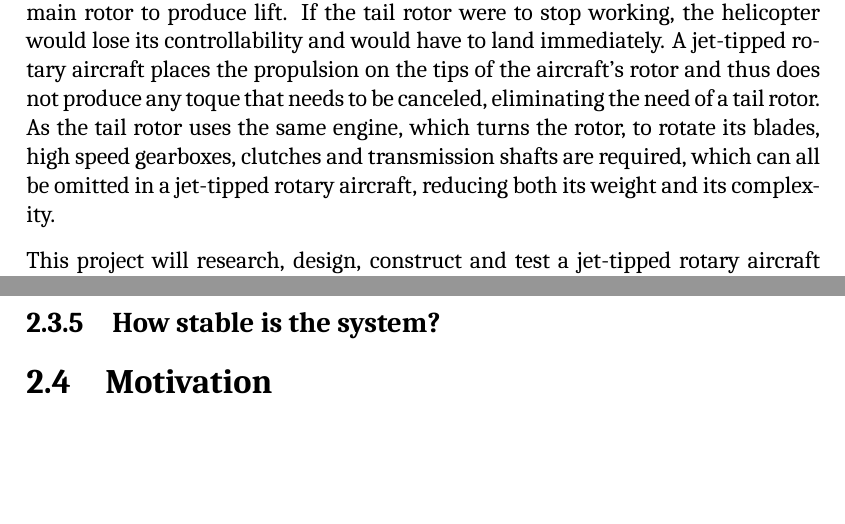
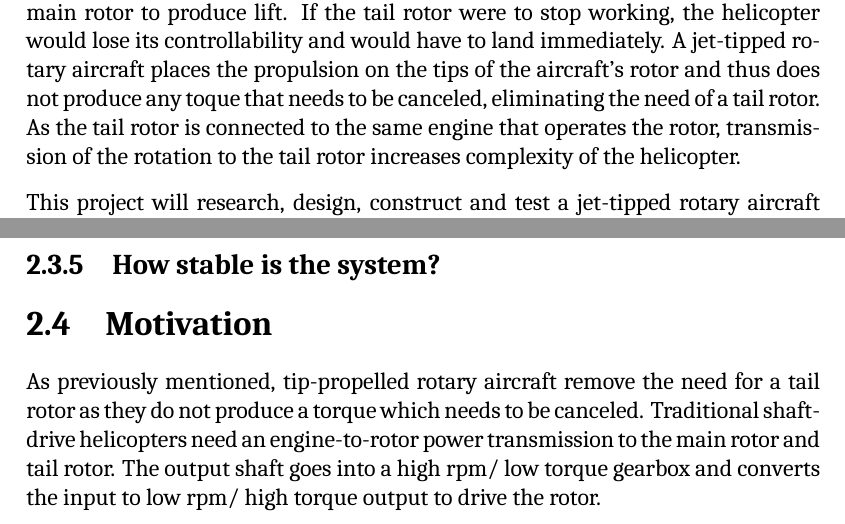
Before and after one commit to Rayde29/RaydeKruger-JournalSkripsie, a LaTeX thesis (Skripsie-Proposal.tex, which reads chaps-main/chap-intro.tex, chaps-main/chap-scope.tex): two parts of pages 11 and 14 of 18, joined at a grey line, cut so that both start at the same text, the shorter picture padded with empty space. Compiled offline with XeLaTeX; a missing font is replaced by an installed copy or a similar font.

Commit message:
Updated scope

```diff
--- a/chaps-main/chap-intro.tex
+++ b/chaps-main/chap-intro.tex
@@ -2,12 +2,13 @@
 
 \section{Background}
 
-    Helicopters are said to be the only aircraft that, since its conception, has saved more lives than they have taken. Their  high level of mobility, vertical take off and landings and their ability to hover give helicopters great versatility. Helicopters are the most common example of a rotary aircraft and are used in environments ranging from rocky, mountainous to stormy seas. With such high stakes it is vital to minimize points of potential failure. One of these failure points is the helicopter's tail rotor. It is required to counter the toque produced by the engine which rotates the main rotor to produce lift. If the tail rotor were to stop working, the helicopter would lose its controllability and would have to land immediately. A jet-tipped rotary aircraft places the propulsion on the tips of the aircraft's rotor and thus does not produce any toque that needs to be canceled, eliminating the need of a tail rotor. As the tail rotor uses the same engine, which turns the rotor, to rotate its blades, high speed gearboxes, clutches and transmission shafts are required, which can all be omitted in a jet-tipped rotary aircraft, reducing both its weight and its complexity.
+    Helicopters are said to be the only aircraft that, since its conception, has saved more lives than they have taken. Their  high level of mobility, vertical take off and landings and their ability to hover give helicopters great versatility. Helicopters are the most common example of a rotary aircraft and are used in environments ranging from rocky, mountainous to stormy seas. With such high stakes it is vital to minimize points of potential failure. One of these failure points is the helicopter's tail rotor. It is required to counter the toque produced by the engine which rotates the main rotor to produce lift. If the tail rotor were to stop working, the helicopter would lose its controllability and would have to land immediately. A jet-tipped rotary aircraft places the propulsion on the tips of the aircraft's rotor and thus does not produce any toque that needs to be canceled, eliminating the need of a tail rotor. As the tail rotor is connected to the same engine that operates the rotor, transmission of the rotation to the tail rotor increases complexity of the helicopter.
 
     \vspace{3mm}
     This project will research, design, construct and test a jet-tipped rotary aircraft which will actuate the pitch of the rotor  the use of propulsion situated at the tip of the blades. Traditional rotary wing aircraft change the rotor's pitch for portions of its rotation, this creates an unbalanced, causing the aircraft to move in the desired direction. Different methods for directional thrust will investigate varying from traditional methods to using the propulsion force itself to control the direction of the aircraft.
     \vspace*{3mm}
-    This project, which is prepared for Mechanical Project 448 and prepared by Mr RA Krüger, was proposed by the student after devising the concept with Dr A Gill. The research and results from this project hopes to further the development of tip-propelled rotary aircraft, which currently is a relatively unresearched field.    Stated below include the projects scope, objectives, literature review, motivation and planning of the project are outlined.
+
+    This project, which is prepared for Mechanical Project 448 and prepared by Mr RA Krüger, was proposed by the student after devising the concept with Dr A Gill. The research and results from this project hopes to further the development of tip-propelled rotary aircraft, which currently is a relatively unresearched field. Stated below include the projects scope, objectives, literature review, motivation and planning of the project are outlined.
 
 %Starting from the big picture, gradually narrow focus down to this project and where this report fits in. Hello world.
 
--- a/chaps-main/chap-scope.tex
+++ b/chaps-main/chap-scope.tex
@@ -19,3 +19,4 @@
     \subsection{How stable is the system?}
 
 \section{Motivation}
+    As previously mentioned, tip-propelled rotary aircraft remove the need for a tail rotor as they do not produce a torque which needs to be canceled. Traditional shaft-drive helicopters need an engine-to-rotor power transmission to the main rotor and  tail rotor. The output shaft goes into a high rpm/ low torque gearbox and converts the input to low rpm/ high torque output to drive the rotor.
```
Also changed, not shown: Skripsie-Proposal.pdf, 3 other files.
